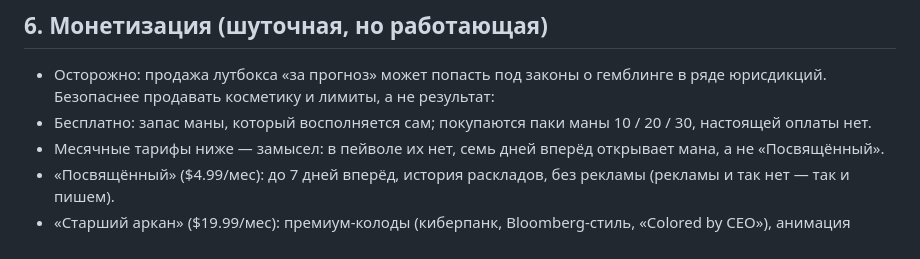
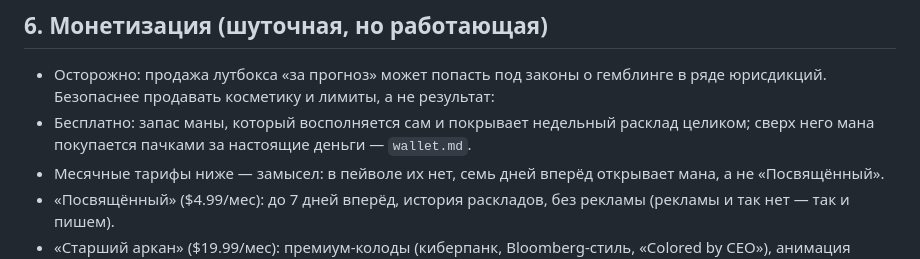
Before and after one commit to thesameorg/tarotalpha, a Markdown page: docs/idea.md, the part around the change. GitHub-like rendering.

Commit message:
Доки описывают бак, который покрывает недельный расклад
`reading-lifecycle.md` получил «почему бак такой»: стена стоит в середине
второго расклада, а не перед законченным пророчеством. В `idea.md` строка про
паки 10/20/30 описывала снесённую константу и утверждала, что оплаты нет.

Co-Authored-By: Claude Opus 5 <noreply@anthropic.com>

```diff
--- a/docs/idea.md
+++ b/docs/idea.md
@@ -49,7 +49,7 @@
 ## 6. Монетизация (шуточная, но работающая)
 
 - Осторожно: продажа лутбокса «за прогноз» может попасть под законы о гемблинге в ряде юрисдикций. Безопаснее продавать косметику и лимиты, а не результат:
-- Бесплатно: запас маны, который восполняется сам; покупаются паки маны 10 / 20 / 30, настоящей оплаты нет.
+- Бесплатно: запас маны, который восполняется сам и покрывает недельный расклад целиком; сверх него мана покупается пачками за настоящие деньги — `wallet.md`.
 - Месячные тарифы ниже — замысел: в пейволе их нет, семь дней вперёд открывает мана, а не «Посвящённый».
 - «Посвящённый» ($4.99/мес): до 7 дней вперёд, история раскладов, без рекламы (рекламы и так нет — так и пишем).
 - «Старший аркан» ($19.99/мес): премиум-колоды (киберпанк, Bloomberg-стиль, «Colored by CEO»), анимация лутбокса с фейерверком, «второе мнение» — параллельный расклад другой колодой.
```
Also changed, not shown: docs/reading-lifecycle.md (+1 -0 lines).
